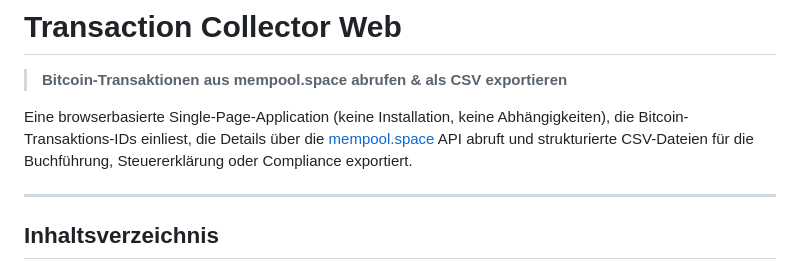
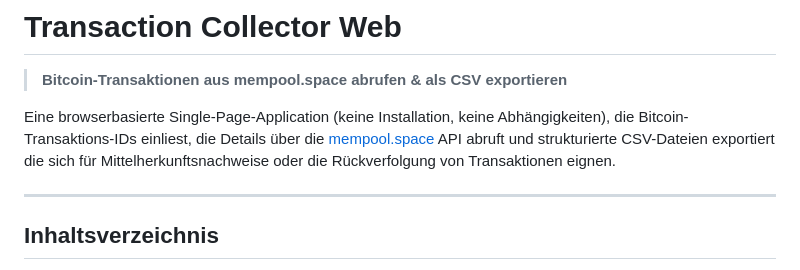
Before and after one commit to OrangeBitman/Transaction-Collector-Web, a Markdown page: README.md, the part around the change. GitHub-like rendering.

Commit message:
change description text

```diff
--- a/README.md
+++ b/README.md
@@ -2,7 +2,7 @@
 
 > **Bitcoin-Transaktionen aus mempool.space abrufen & als CSV exportieren**
 
-Eine browserbasierte Single-Page-Application (keine Installation, keine Abhängigkeiten), die Bitcoin-Transaktions-IDs einliest, die Details über die [mempool.space](https://mempool.space) API abruft und strukturierte CSV-Dateien für die Buchführung, Steuererklärung oder Compliance exportiert.
+Eine browserbasierte Single-Page-Application (keine Installation, keine Abhängigkeiten), die Bitcoin-Transaktions-IDs einliest, die Details über die [mempool.space](https://mempool.space) API abruft und strukturierte CSV-Dateien exportiert die sich für Mittelherkunftsnachweise oder die Rückverfolgung von Transaktionen eignen.
 
 ---
 
```
